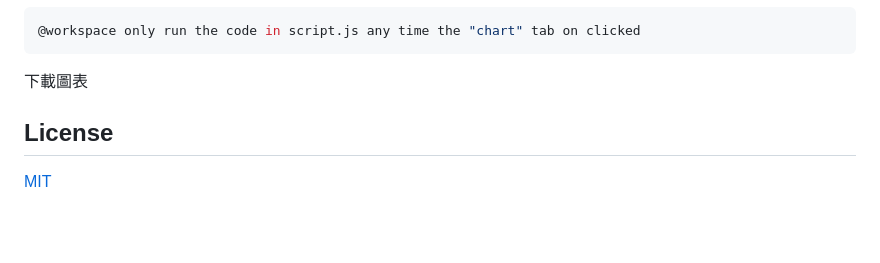
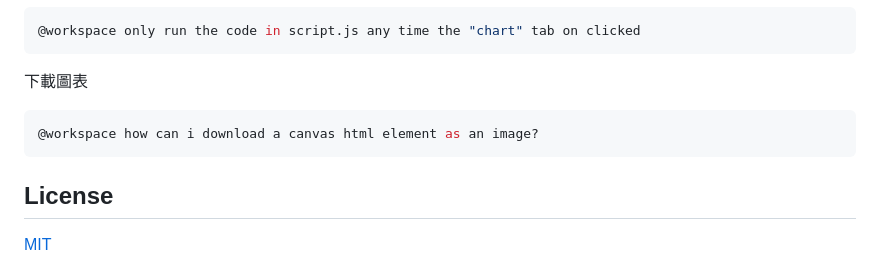
Before and after one commit to stevecyj/bucks2bar, a Markdown page: README.md, the part around the change. GitHub-like rendering; blank space fills up the shorter version.

Commit message:
feat: add code snippet for downloading canvas element as image
- Add a code snippet for downloading a canvas HTML element as an image

Signed-off-by: stevecyj <ycsteven.tsao@gmail.com>

````diff
--- a/README.md
+++ b/README.md
@@ -89,6 +89,10 @@ give me the html for a bootstrap row that contains 2 columns, on mobile screen s
 
 下載圖表
 
+```jsx
+@workspace how can i download a canvas html element as an image?
+```
+
 ## License
 
 [MIT](https://choosealicense.com/licenses/mit/)
````
